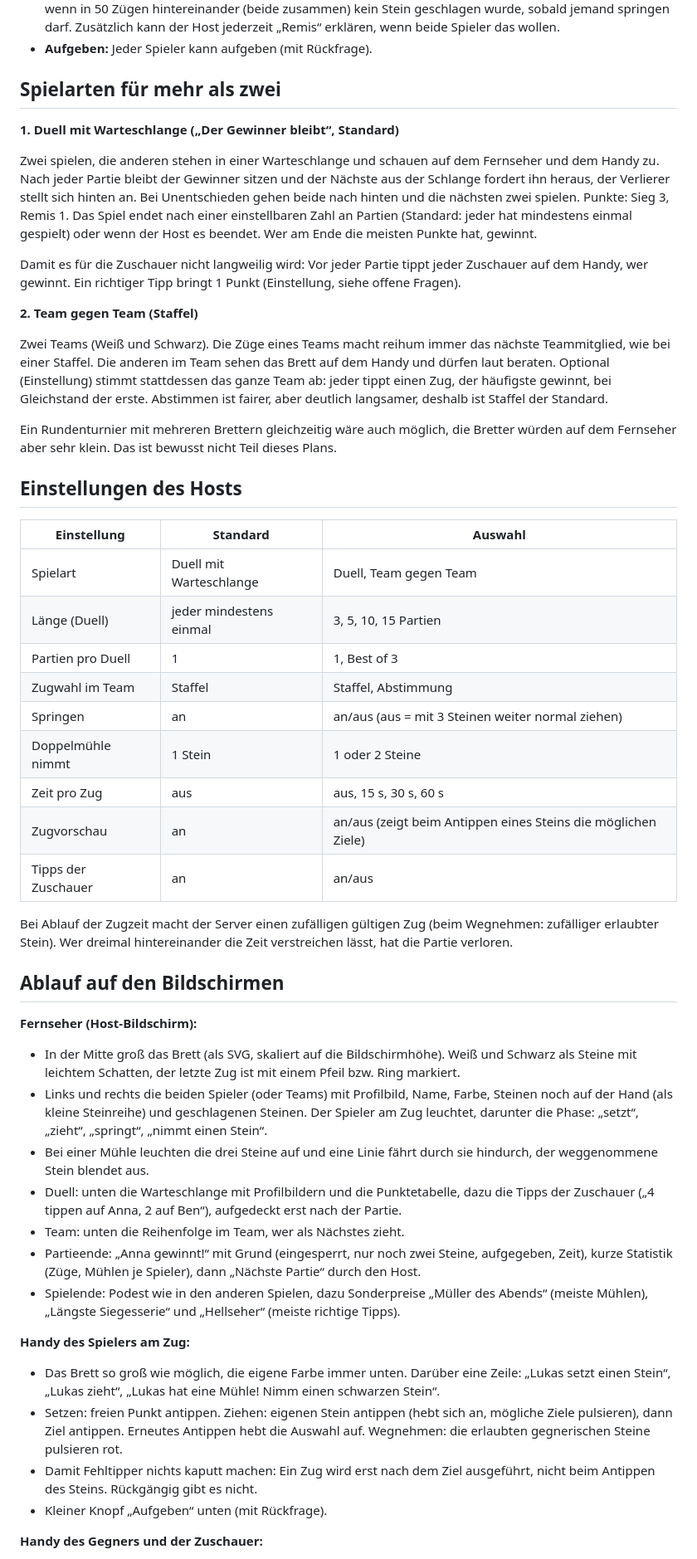
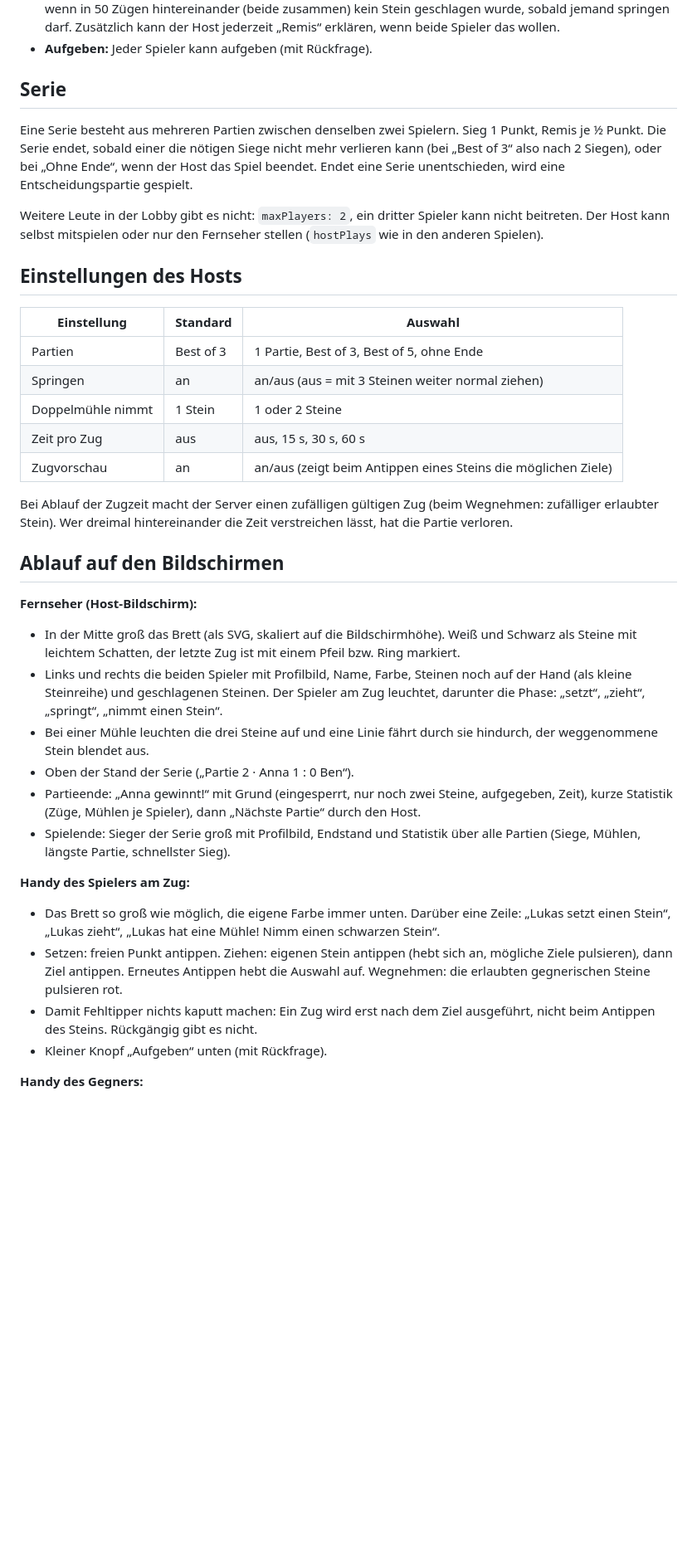
Before and after one commit to LuFre136/allFUNnGAMES, a Markdown page: docs/plan-muehle.md, the part around one of its changes. Shown at 83% size. Drawn GitHub-style; blank space fills up the shorter version.

```diff
--- a/docs/plan-muehle.md
+++ b/docs/plan-muehle.md
@@ -45,42 +47,25 @@ Ecke oben links). Nachbarn und die 16 möglichen Mühlen stehen als feste Tabell
   kann der Host jederzeit „Remis“ erklären, wenn beide Spieler das wollen.
 - **Aufgeben:** Jeder Spieler kann aufgeben (mit Rückfrage).
 
-## Spielarten für mehr als zwei
+## Serie
 
-**1. Duell mit Warteschlange („Der Gewinner bleibt“, Standard)**
+Eine Serie besteht aus mehreren Partien zwischen denselben zwei Spielern. Sieg 1 Punkt, Remis je ½ Punkt. Die
+Serie endet, sobald einer die nötigen Siege nicht mehr verlieren kann (bei „Best of 3“ also nach 2 Siegen), oder
+bei „Ohne Ende“, wenn der Host das Spiel beendet. Endet eine Serie unentschieden, wird eine Entscheidungspartie
+gespielt.
 
-Zwei spielen, die anderen stehen in einer Warteschlange und schauen auf dem Fernseher und dem Handy zu. Nach jeder
-Partie bleibt der Gewinner sitzen und der Nächste aus der Schlange fordert ihn heraus, der Verlierer stellt sich
-hinten an. Bei Unentschieden gehen beide nach hinten und die nächsten zwei spielen. Punkte: Sieg 3, Remis 1. Das
-Spiel endet nach einer einstellbaren Zahl an Partien (Standard: jeder hat mindestens einmal gespielt) oder wenn
-der Host es beendet. Wer am Ende die meisten Punkte hat, gewinnt.
-
-Damit es für die Zuschauer nicht langweilig wird: Vor jeder Partie tippt jeder Zuschauer auf dem Handy, wer
-gewinnt. Ein richtiger Tipp bringt 1 Punkt (Einstellung, siehe offene Fragen).
-
-**2. Team gegen Team (Staffel)**
-
-Zwei Teams (Weiß und Schwarz). Die Züge eines Teams macht reihum immer das nächste Teammitglied, wie bei einer
-Staffel. Die anderen im Team sehen das Brett auf dem Handy und dürfen laut beraten. Optional
-(Einstellung) stimmt stattdessen das ganze Team ab: jeder tippt einen Zug, der häufigste gewinnt, bei Gleichstand
-der erste. Abstimmen ist fairer, aber deutlich langsamer, deshalb ist Staffel der Standard.
-
-Ein Rundenturnier mit mehreren Brettern gleichzeitig wäre auch möglich, die Bretter würden auf dem Fernseher aber
-sehr klein. Das ist bewusst nicht Teil dieses Plans.
+Weitere Leute in der Lobby gibt es nicht: `maxPlayers: 2`, ein dritter Spieler kann nicht beitreten. Der Host kann
+selbst mitspielen oder nur den Fernseher stellen (`hostPlays` wie in den anderen Spielen).
 
 ## Einstellungen des Hosts
 
 | Einstellung | Standard | Auswahl |
 | --- | --- | --- |
-| Spielart | Duell mit Warteschlange | Duell, Team gegen Team |
-| Länge (Duell) | jeder mindestens einmal | 3, 5, 10, 15 Partien |
-| Partien pro Duell | 1 | 1, Best of 3 |
-| Zugwahl im Team | Staffel | Staffel, Abstimmung |
+| Partien | Best of 3 | 1 Partie, Best of 3, Best of 5, ohne Ende |
 | Springen | an | an/aus (aus = mit 3 Steinen weiter normal ziehen) |
 | Doppelmühle nimmt | 1 Stein | 1 oder 2 Steine |
 | Zeit pro Zug | aus | aus, 15 s, 30 s, 60 s |
 | Zugvorschau | an | an/aus (zeigt beim Antippen eines Steins die möglichen Ziele) |
-| Tipps der Zuschauer | an | an/aus |
 
 Bei Ablauf der Zugzeit macht der Server einen zufälligen gültigen Zug (beim Wegnehmen: zufälliger erlaubter
 Stein). Wer dreimal hintereinander die Zeit verstreichen lässt, hat die Partie verloren.
@@ -91,18 +76,16 @@ Stein). Wer dreimal hintereinander die Zeit verstreichen lässt, hat die Partie
 
 - In der Mitte groß das Brett (als SVG, skaliert auf die Bildschirmhöhe). Weiß und Schwarz als Steine mit
   leichtem Schatten, der letzte Zug ist mit einem Pfeil bzw. Ring markiert.
-- Links und rechts die beiden Spieler (oder Teams) mit Profilbild, Name, Farbe, Steinen noch auf der Hand
+- Links und rechts die beiden Spieler mit Profilbild, Name, Farbe, Steinen noch auf der Hand
   (als kleine Steinreihe) und geschlagenen Steinen. Der Spieler am Zug leuchtet, darunter die Phase:
   „setzt“, „zieht“, „springt“, „nimmt einen Stein“.
 - Bei einer Mühle leuchten die drei Steine auf und eine Linie fährt durch sie hindurch, der weggenommene Stein
   blendet aus.
-- Duell: unten die Warteschlange mit Profilbildern und die Punktetabelle, dazu die Tipps der Zuschauer
-  („4 tippen auf Anna, 2 auf Ben“), aufgedeckt erst nach der Partie.
-- Team: unten die Reihenfolge im Team, wer als Nächstes zieht.
+- Oben der Stand der Serie („Partie 2 · Anna 1 : 0 Ben“).
 - Partieende: „Anna gewinnt!“ mit Grund (eingesperrt, nur noch zwei Steine, aufgegeben, Zeit), kurze Statistik
   (Züge, Mühlen je Spieler), dann „Nächste Partie“ durch den Host.
-- Spielende: Podest wie in den anderen Spielen, dazu Sonderpreise „Müller des Abends“ (meiste Mühlen),
-  „Längste Siegesserie“ und „Hellseher“ (meiste richtige Tipps).
+- Spielende: Sieger der Serie groß mit Profilbild, Endstand und Statistik über alle Partien (Siege, Mühlen,
+  längste Partie, schnellster Sieg).
 
 **Handy des Spielers am Zug:**
 
@@ -115,5 +98,5 @@ Stein). Wer dreimal hintereinander die Zeit verstreichen lässt, hat die Partie
   Steins. Rückgängig gibt es nicht.
 - Kleiner Knopf „Aufgeben“ unten (mit Rückfrage).
 
-**Handy des Gegners und der Zuschauer:**
+**Handy des Gegners:**
 
```
Also changed, not shown: other parts of docs/plan-muehle.md (+31 -39 lines).
